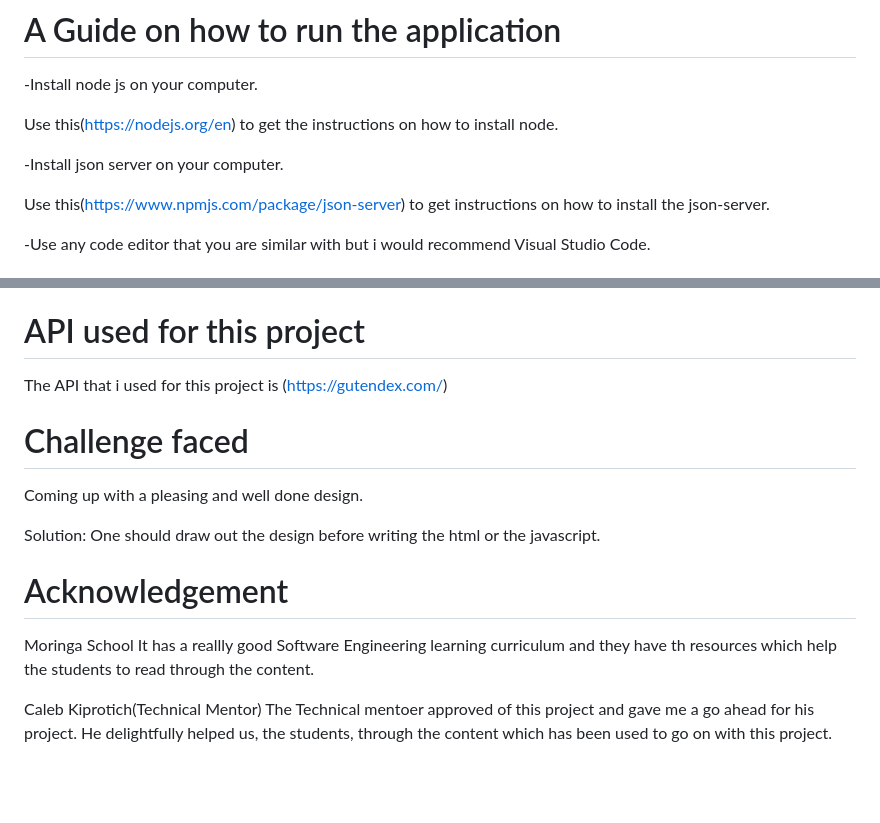
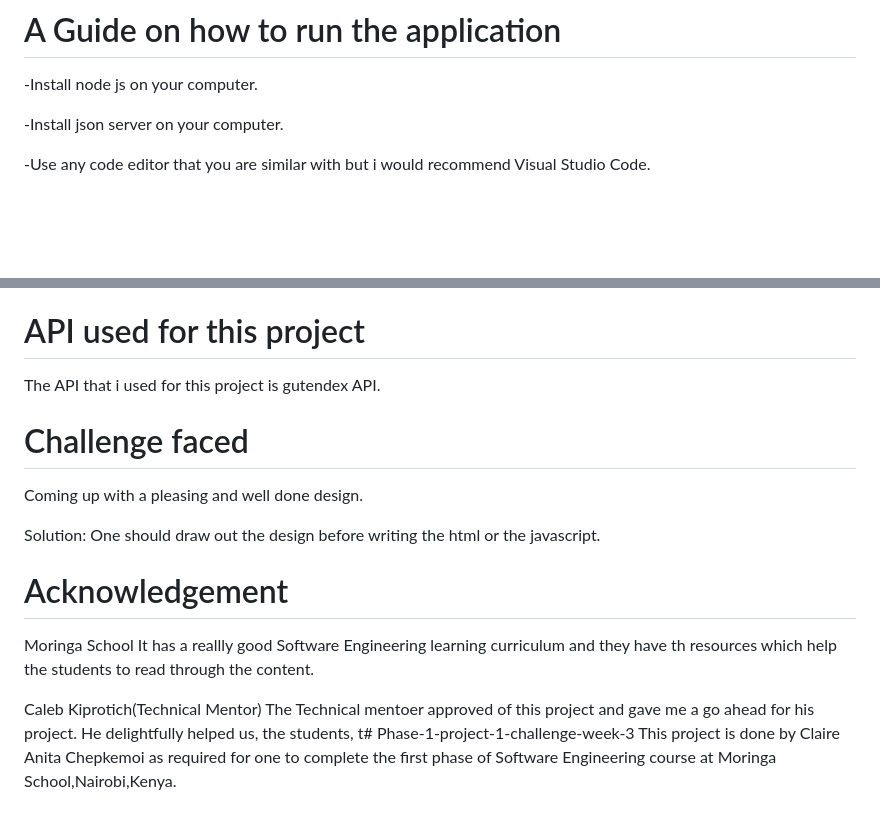
Before and after one commit to AnitaNamjoon/Phase-1-project-1-challenge-week-3, a Markdown page: README.md, 2 parts joined by grey strips. GitHub-like rendering; blank space fills up the shorter version.

```diff
--- a/README.md
+++ b/README.md
@@ -9,11 +9,7 @@ The objective for this system are to check in and check out books,update the num
 # A Guide on how to run the application
 -Install node js on your computer.
 
-Use this(https://nodejs.org/en) to get the instructions on how to install node.
-
 -Install json server on your computer.
-
-Use this(https://www.npmjs.com/package/json-server) to get instructions on how to install the json-server.
 
 -Use any code editor that you are similar with but i would recommend Visual Studio Code.
 
@@ -57,7 +53,7 @@ This activity can lead to boredom and strain on the body for sitting for too lon
 Single page web-application that does the crucial task of updating a library catalog.
 
 # API used for this project
-The API that i used for this project is (https://gutendex.com/)
+The API that i used for this project is gutendex API.
 
 # Challenge faced
 Coming up with a pleasing and well done design.
@@ -70,4 +66,5 @@ It has a reallly good Software Engineering learning curriculum and they have th
 
 Caleb Kiprotich(Technical Mentor)
 The Technical mentoer approved of this project and gave me a go ahead for his project.
-He delightfully helped us, the students, through the content which has been used to go on with this project.
+He delightfully helped us, the students, t# Phase-1-project-1-challenge-week-3
+This project is done by Claire Anita Chepkemoi as required for one to complete the first phase of Software Engineering course at Moringa School,Nairobi,Kenya.
```
